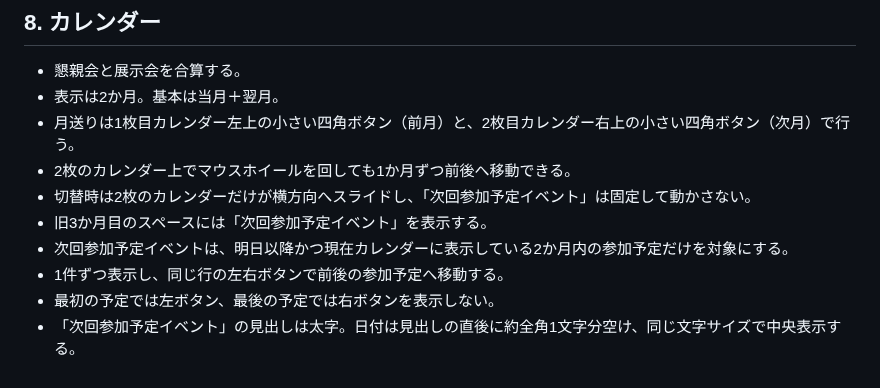
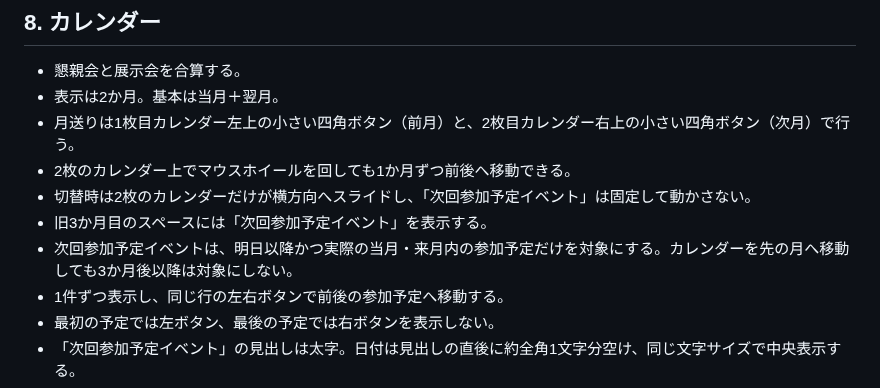
Before and after one commit to rensei11/01-event, a Markdown page: 現在の仕様.md, the part around the change. Drawn GitHub-style.

Commit message:
Clarify next-event scope to actual current and next month

```diff
--- a/現在の仕様.md
+++ b/現在の仕様.md
@@ -145,7 +145,7 @@ GitHubリポジトリ：`rensei11/01-event`
 - 2枚のカレンダー上でマウスホイールを回しても1か月ずつ前後へ移動できる。
 - 切替時は2枚のカレンダーだけが横方向へスライドし、「次回参加予定イベント」は固定して動かさない。
 - 旧3か月目のスペースには「次回参加予定イベント」を表示する。
-- 次回参加予定イベントは、明日以降かつ現在カレンダーに表示している2か月内の参加予定だけを対象にする。
+- 次回参加予定イベントは、明日以降かつ実際の当月・来月内の参加予定だけを対象にする。カレンダーを先の月へ移動しても3か月後以降は対象にしない。
 - 1件ずつ表示し、同じ行の左右ボタンで前後の参加予定へ移動する。
 - 最初の予定では左ボタン、最後の予定では右ボタンを表示しない。
 - 「次回参加予定イベント」の見出しは太字。日付は見出しの直後に約全角1文字分空け、同じ文字サイズで中央表示する。
```
